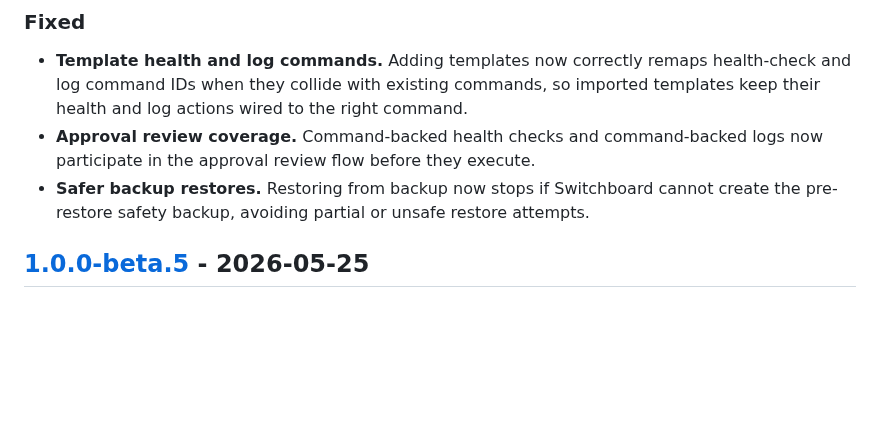
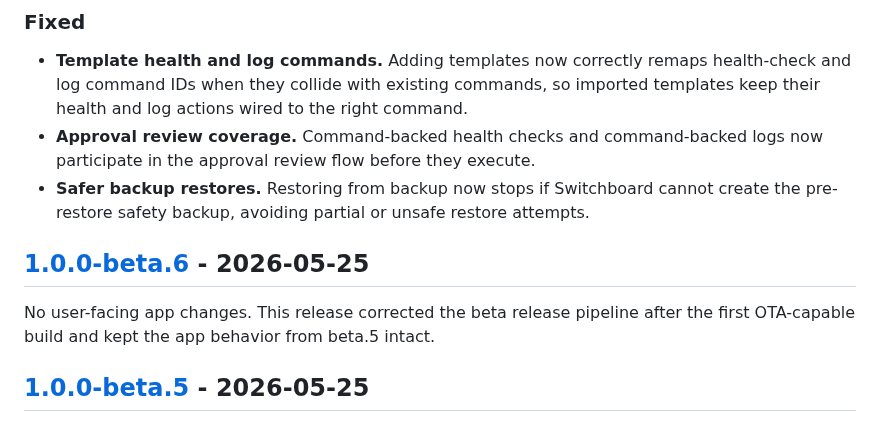
Before and after one commit to azzuwayed/switchboard-website, a Markdown page: CHANGELOG.md, the part around one of its changes. Drawn GitHub-style; blank space fills up the shorter version.

Commit message:
docs(changelog): note v1.0.0-beta.6
Public changelog:

- Add a v1.0.0-beta.6 entry explaining that the release had no user-facing app changes

- Link the beta.6 release from the changelog reference list

Verification:

- Backfilled public GitHub Release notes for v1.0.0-beta.3 through v1.0.0-beta.7 from CHANGELOG.md

```diff
--- a/CHANGELOG.md
+++ b/CHANGELOG.md
@@ -33,6 +33,11 @@ Switchboard uses [SemVer](https://semver.org/). Pre-1.0 builds ship as
 - **Safer backup restores.** Restoring from backup now stops if Switchboard
   cannot create the pre-restore safety backup, avoiding partial or unsafe
   restore attempts.
+
+## [1.0.0-beta.6] - 2026-05-25
+
+No user-facing app changes. This release corrected the beta release pipeline
+after the first OTA-capable build and kept the app behavior from beta.5 intact.
 
 ## [1.0.0-beta.5] - 2026-05-25
 
```
Also changed, not shown: other parts of CHANGELOG.md (+1 -0 lines).
